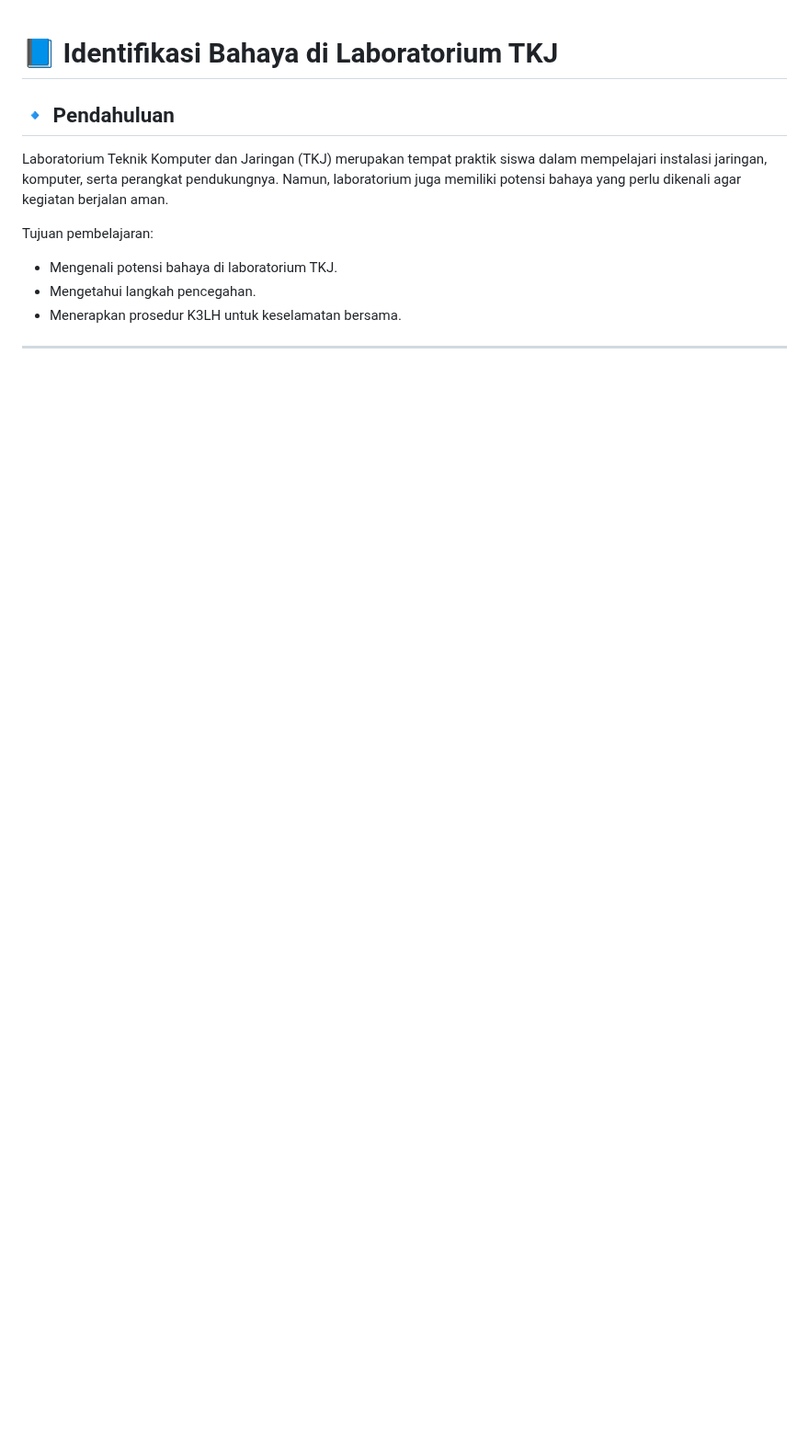
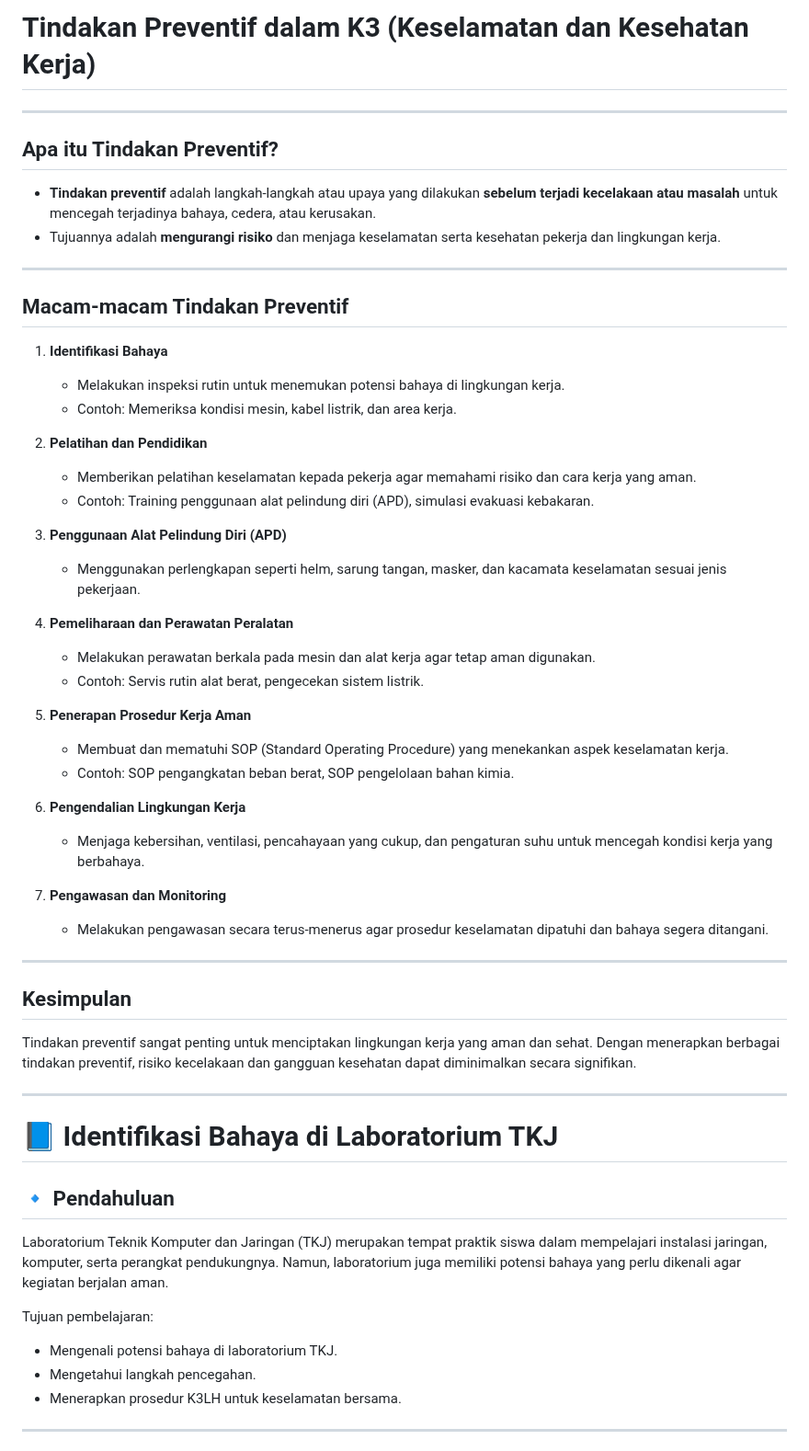
Before and after one commit to Fadel1106/SMK_Mandiri, a Markdown page: Dasar Kejuruan/02. Bahaya dan APD .md, the part around the change. Shown at 92% size. Rendered like a GitHub page; blank space fills up the shorter version.

```diff
--- a/Dasar Kejuruan/02. Bahaya dan APD .md
+++ b/Dasar Kejuruan/02. Bahaya dan APD .md
@@ -1,3 +1,48 @@
+# Tindakan Preventif dalam K3 (Keselamatan dan Kesehatan Kerja)
+
+---
+
+## Apa itu Tindakan Preventif?
+
+- **Tindakan preventif** adalah langkah-langkah atau upaya yang dilakukan **sebelum terjadi kecelakaan atau masalah** untuk mencegah terjadinya bahaya, cedera, atau kerusakan.
+- Tujuannya adalah **mengurangi risiko** dan menjaga keselamatan serta kesehatan pekerja dan lingkungan kerja.
+
+---
+
+## Macam-macam Tindakan Preventif
+
+1. **Identifikasi Bahaya**
+   - Melakukan inspeksi rutin untuk menemukan potensi bahaya di lingkungan kerja.
+   - Contoh: Memeriksa kondisi mesin, kabel listrik, dan area kerja.
+
+2. **Pelatihan dan Pendidikan**
+   - Memberikan pelatihan keselamatan kepada pekerja agar memahami risiko dan cara kerja yang aman.
+   - Contoh: Training penggunaan alat pelindung diri (APD), simulasi evakuasi kebakaran.
+
+3. **Penggunaan Alat Pelindung Diri (APD)**
+   - Menggunakan perlengkapan seperti helm, sarung tangan, masker, dan kacamata keselamatan sesuai jenis pekerjaan.
+
+4. **Pemeliharaan dan Perawatan Peralatan**
+   - Melakukan perawatan berkala pada mesin dan alat kerja agar tetap aman digunakan.
+   - Contoh: Servis rutin alat berat, pengecekan sistem listrik.
+
+5. **Penerapan Prosedur Kerja Aman**
+   - Membuat dan mematuhi SOP (Standard Operating Procedure) yang menekankan aspek keselamatan kerja.
+   - Contoh: SOP pengangkatan beban berat, SOP pengelolaan bahan kimia.
+
+6. **Pengendalian Lingkungan Kerja**
+   - Menjaga kebersihan, ventilasi, pencahayaan yang cukup, dan pengaturan suhu untuk mencegah kondisi kerja yang berbahaya.
+
+7. **Pengawasan dan Monitoring**
+   - Melakukan pengawasan secara terus-menerus agar prosedur keselamatan dipatuhi dan bahaya segera ditangani.
+
+---
+
+## Kesimpulan
+
+Tindakan preventif sangat penting untuk menciptakan lingkungan kerja yang aman dan sehat. Dengan menerapkan berbagai tindakan preventif, risiko kecelakaan dan gangguan kesehatan dapat diminimalkan secara signifikan.
+
+---
 
 # 📘 Identifikasi Bahaya di Laboratorium TKJ
 
```
